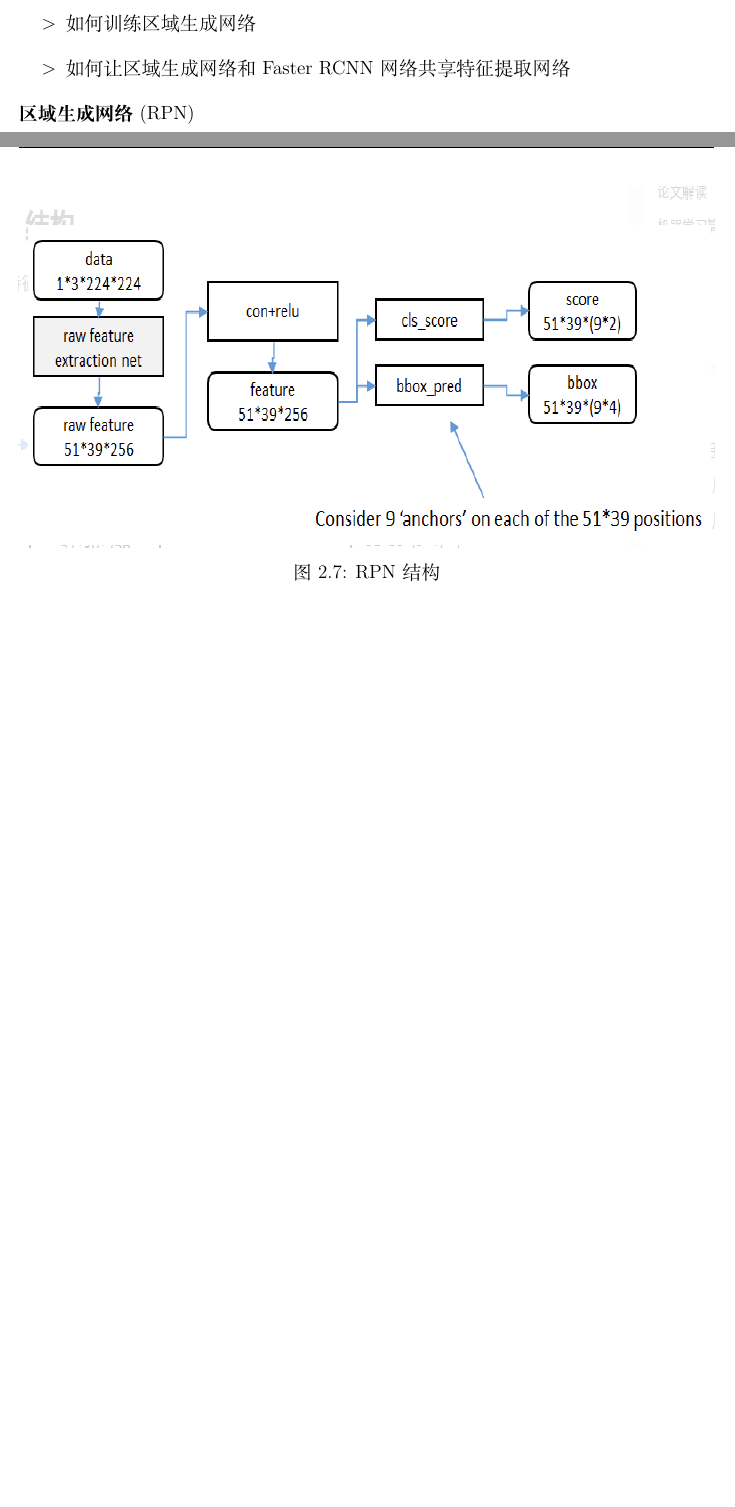
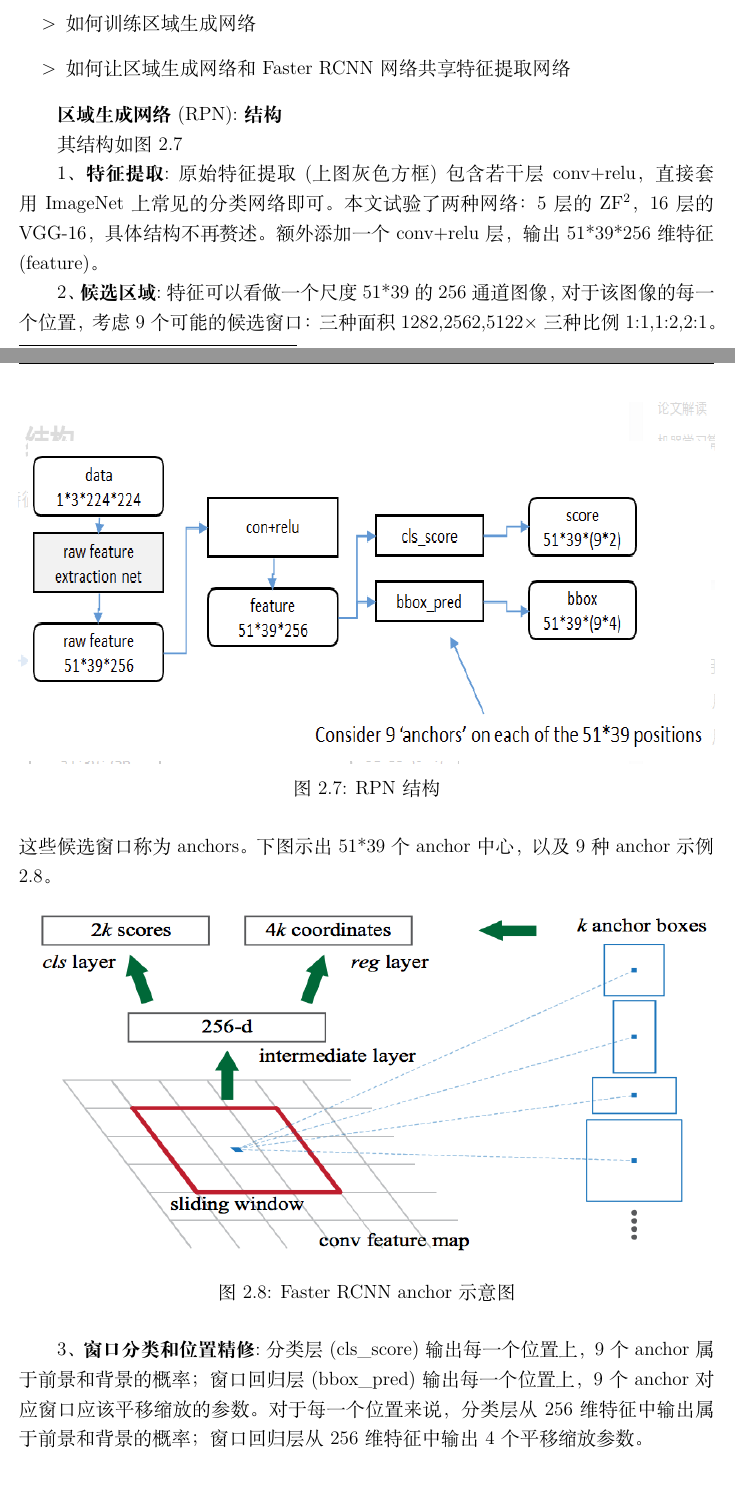
Before and after one commit to karry520/Paper, a LaTeX document (main.tex, which reads Section/section2/section2-4.tex): two parts of pages 17 and 18 of 38, joined at a grey line, cut so that both start at the same text, the shorter picture padded with empty space. The pictures show the PDF file main.pdf that the author committed with the source.

Commit message:
a little modified

```diff
--- a/Section/section2/section2-4.tex
+++ b/Section/section2/section2-4.tex
@@ -149,7 +149,7 @@ g为Smooth L1误差，对outlier不敏感:
 那么怎么解决这两个问题呢？于是乎，任少卿等人提出了一个Region Proposal Networks的概念，利用神经网络自己学习去生成候选区域。其结构如图\ref{rpn}。
 \begin{uscfigure}
 	\includegraphics[width=\textwidth,height=8cm]{./Pictures/faster_rcnn.jpg}
-	\caption{RPN结构}
+	\caption{Faster RCNN算法架构}
 	\label{rpn}
 \end{uscfigure}
 这种生成方法同时解决了上述的两个问题，神经网络可以学到更加高层、语义、抽象的特征，生成的候选区域的可靠程度大大提高；可以从上图看出RPNs和RoI Pooling共用前面的卷积神经网络——将RPNs嵌入原有网络，原有网络和RPNs一起预测，大大地减少了参数量和预测时间。在 RPNs 中引入了anchor的概念feature map中每个滑窗位置都会生成k个anchors，然后判断anchor覆盖的图像是前景还是背景，同时回归Bbox的精细位置，预测的Bbox更加精确。
@@ -162,12 +162,28 @@ Faster RCNN着重解决了三个问题:
 	\item[>] 如何训练区域生成网络
 	\item[>] 如何让区域生成网络和Faster RCNN网络共享特征提取网络
 \end{itemize}
-\textbf{区域生成网络(RPN)}
+
+\textbf{区域生成网络(RPN):结构}
+
+其结构如图\ref{rpn-model}
 \begin{uscfigure}
 	\includegraphics[width=\textwidth,height=8cm]{./Pictures/rpn.png}
 	\caption{RPN结构}
 	\label{rpn-model}
 \end{uscfigure}
+
+\textbf{1、特征提取:}原始特征提取(上图灰色方框)包含若干层conv+relu，直接套用ImageNet上常见的分类网络即可。本文试验了两种网络：5层的ZF\footnote{介绍一下这个网络}，16层的VGG-16，具体结构不再赘述。 额外添加一个conv+relu层，输出51*39*256维特征(feature)。
+
+\textbf{2、候选区域:}特征可以看做一个尺度51*39的256通道图像，对于该图像的每一个位置，考虑9个可能的候选窗口：三种面积{1282,2562,5122}×三种比例{1:1,1:2,2:1}。这些候选窗口称为anchors。下图示出51*39个anchor中心，以及9种anchor示例\ref{anchor}。
+
+\begin{uscfigure}
+	\includegraphics[width=\textwidth,height=8cm]{./Pictures/faster_rcnn_anchor.png}
+	\caption{Faster RCNN anchor示意图}
+	\label{anchor}
+\end{uscfigure}
+
+\textbf{3、窗口分类和位置精修:}分类层(cls\_score)输出每一个位置上，9个anchor属于前景和背景的概率；窗口回归层(bbox\_pred)输出每一个位置上，9个anchor对应窗口应该平移缩放的参数。 对于每一个位置来说，分类层从256维特征中输出属于前景和背景的概率；窗口回归层从256维特征中输出4个平移缩放参数。
+
 \subsubsection{Mask R-CNN}
 时隔一年，何恺明团队再次更新了 R-CNN 家族，改进 Faster R-CNN 并使用新的 backbone 和 FPN 创造出了 Mask R-CNN 。
 
```
Also changed, not shown: Section/section3/section3-1.tex (+6 -1 lines), Pictures/fast-rcnn.jpg (deleted), Pictures/liucheng.png (added), main.pdf, 9 other files.
